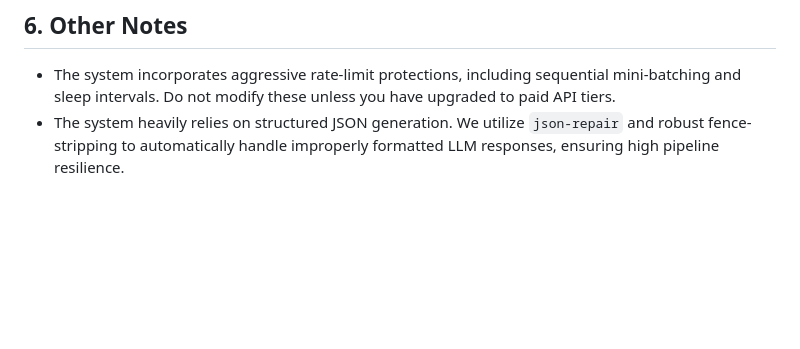
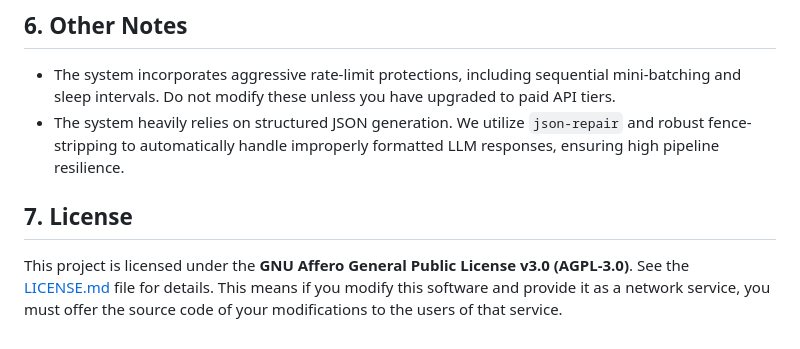
Before and after one commit to aarish-ai/Truth-Mirror, a Markdown page: README.md, the part around the change. Drawn GitHub-style; blank space fills up the shorter version.

Commit message:
docs: Add AGPL-3.0 License and update README

```diff
--- a/README.md
+++ b/README.md
@@ -69,3 +69,6 @@ Then, open your web browser and navigate to `http://localhost:8080` to access th
 ## 6. Other Notes
 - The system incorporates aggressive rate-limit protections, including sequential mini-batching and sleep intervals. Do not modify these unless you have upgraded to paid API tiers.
 - The system heavily relies on structured JSON generation. We utilize `json-repair` and robust fence-stripping to automatically handle improperly formatted LLM responses, ensuring high pipeline resilience.
+
+## 7. License
+This project is licensed under the **GNU Affero General Public License v3.0 (AGPL-3.0)**. See the [LICENSE.md](LICENSE.md) file for details. This means if you modify this software and provide it as a network service, you must offer the source code of your modifications to the users of that service.
```
Also changed, not shown: LICENSE.md (added, +235 -0 lines).
